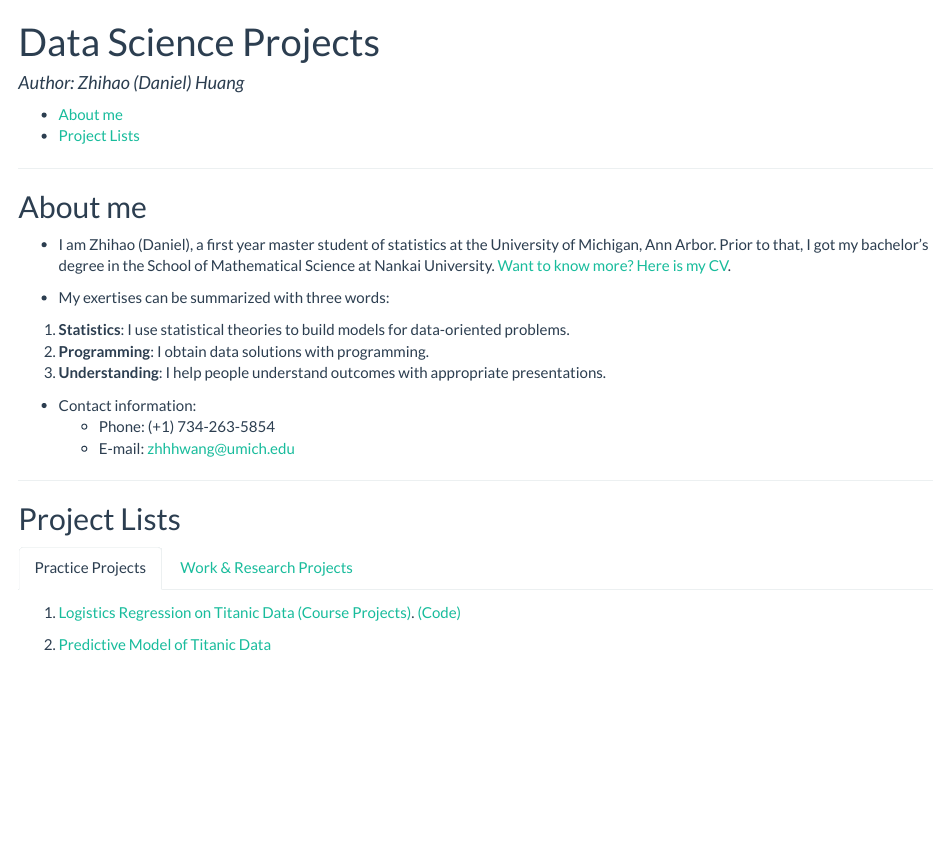
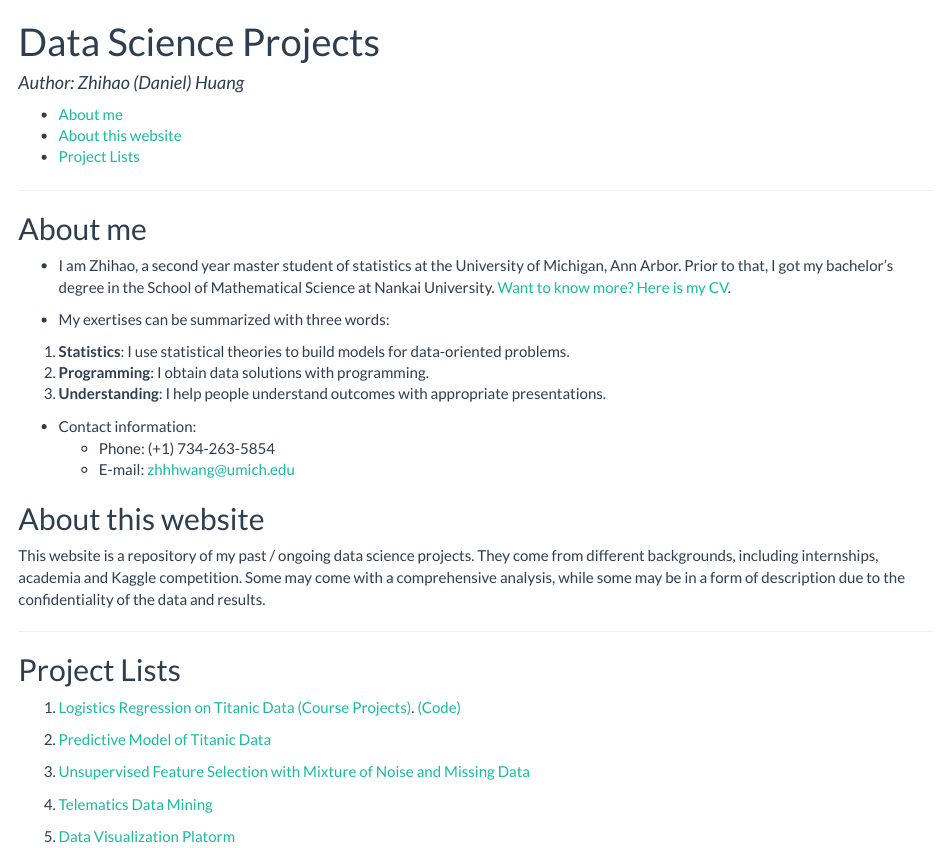
Before and after one commit to zhhhwang/Personal_Projects, an R Markdown document (Index.Rmd): the page in a window 1100 px wide, from its top. The pictures show the output file Index.html that the author committed with the source, opened offline.

Commit message:
Update resumes

```diff
--- a/Index.Rmd
+++ b/Index.Rmd
@@ -12,8 +12,7 @@ csl: ecology.csl
 
 ## About me
 
-
-* I am Zhihao (Daniel), a first year master student of statistics at the University of Michigan, Ann Arbor. Prior to that, I got my bachelor's degree in the School of Mathematical Science at Nankai University. [Want to know more? Here is my CV](Zhihao_Huang_Resume.pdf).
+* I am Zhihao, a second year master student of statistics at the University of Michigan, Ann Arbor. Prior to that, I got my bachelor's degree in the School of Mathematical Science at Nankai University. [Want to know more? Here is my CV](Zhihao_Huang_Resume.pdf).
 
 * My exertises can be summarized with three words:
 1. **Statistics**: I use statistical theories to build models for data-oriented problems.
@@ -24,21 +23,21 @@ csl: ecology.csl
     + Phone: (+1) 734-263-5854
     + E-mail: zhhhwang@umich.edu
 
+## About this website
+
+This website is a repository of my past / ongoing data science projects. They come from different backgrounds, including internships, academia and Kaggle competition. Some may come with a comprehensive analysis, while some may be in a form of description due to the confidentiality of the data and results.
+
 ----------
 
-## Project Lists {.tabset}
-
-### Practice Projects
+## Project Lists
 
 1. [Logistics Regression on Titanic Data (Course Projects)](STATS506_Course_Project/STATS506_Group_Project.html). [(Code)](STATS506_Course_Project/STATS506_Course_Project.Rmd)
 
 2. [Predictive Model of Titanic Data]()
 
 
-### Work & Research Projects
+3. [Unsupervised Feature Selection with Mixture of Noise and Missing Data]()
 
-1. [Unsupervised Feature Selection with Mixture of Noise and Missing Data]()
+4. [Telematics Data Mining]()
 
-2. [Telematics Data Mining]()
-
-3. [Data Visualization Platorm]()
+5. [Data Visualization Platorm]()
```
Also changed, not shown: Index.html.
